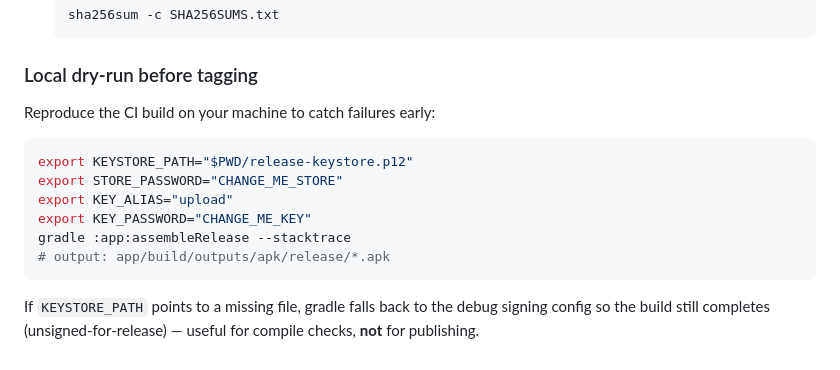
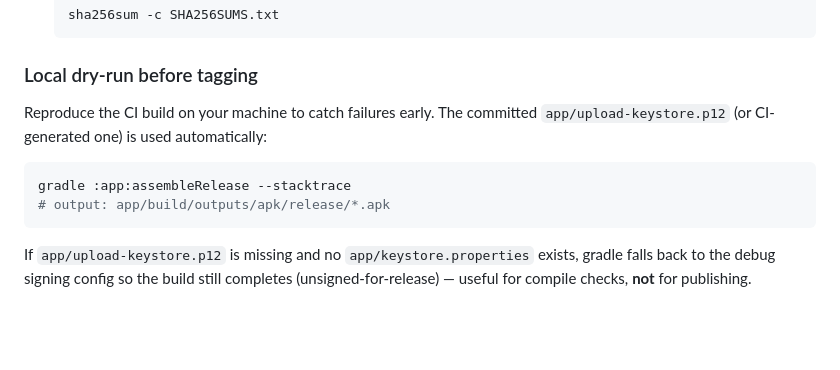
Before and after one commit to Rishav7324/DocuScan-OCR, a Markdown page: setup.md, the part around one of its changes. GitHub-like rendering; blank space fills up the shorter version.

````diff
--- a/setup.md
+++ b/setup.md
@@ -246,15 +227,11 @@ Or from the UI: **Actions → Release → Run workflow** → enter the tag (e.g.
 
 ### Local dry-run before tagging
 
-Reproduce the CI build on your machine to catch failures early:
+Reproduce the CI build on your machine to catch failures early. The committed `app/upload-keystore.p12` (or CI-generated one) is used automatically:
 
 ```bash
-export KEYSTORE_PATH="$PWD/release-keystore.p12"
-export STORE_PASSWORD="CHANGE_ME_STORE"
-export KEY_ALIAS="upload"
-export KEY_PASSWORD="CHANGE_ME_KEY"
 gradle :app:assembleRelease --stacktrace
 # output: app/build/outputs/apk/release/*.apk
 ```
 
-If `KEYSTORE_PATH` points to a missing file, gradle falls back to the debug signing config so the build still completes (unsigned-for-release) — useful for compile checks, **not** for publishing.
+If `app/upload-keystore.p12` is missing and no `app/keystore.properties` exists, gradle falls back to the debug signing config so the build still completes (unsigned-for-release) — useful for compile checks, **not** for publishing.
````
Also changed, not shown: other parts of setup.md (+21 -40 lines).
